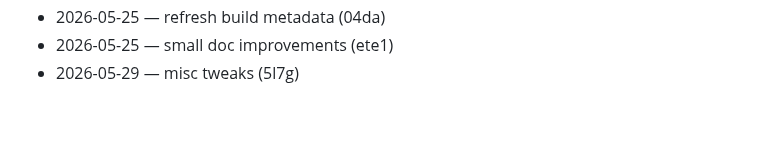
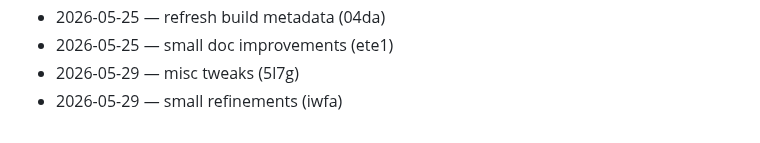
Before and after one commit to dhitalmonster-hub/emoji-react, a Markdown page: CHANGELOG.md, the part around the change. Rendered like a GitHub page.

Commit message:
docs: changelog tick

```diff
--- a/CHANGELOG.md
+++ b/CHANGELOG.md
@@ -93,3 +93,4 @@
 - 2026-05-25 — refresh build metadata (04da)
 - 2026-05-25 — small doc improvements (ete1)
 - 2026-05-29 — misc tweaks (5l7g)
+- 2026-05-29 — small refinements (iwfa)
```
